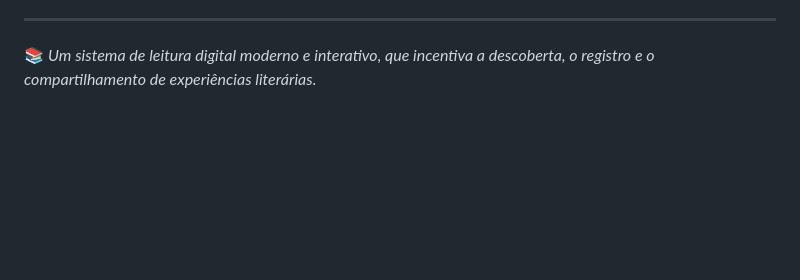
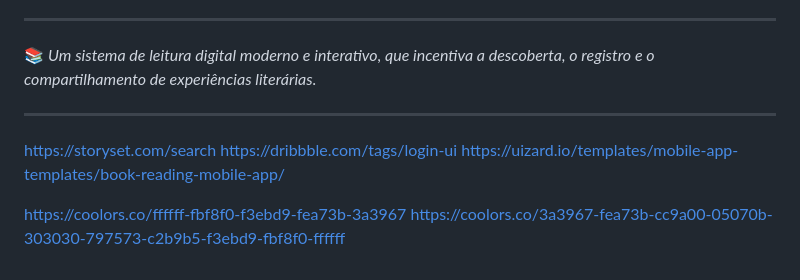
Before and after one commit to YasminTrembulack/Final-Project-BD6P, a Markdown page: README.md, the part around the change. GitHub-like rendering; blank space fills up the shorter version.

```diff
--- a/README.md
+++ b/README.md
@@ -239,3 +239,12 @@ Painel administrativo com gráficos e dados:
 ---
 
 📚 *Um sistema de leitura digital moderno e interativo, que incentiva a descoberta, o registro e o compartilhamento de experiências literárias.*
+
+---
+
+https://storyset.com/search
+https://dribbble.com/tags/login-ui
+https://uizard.io/templates/mobile-app-templates/book-reading-mobile-app/
+
+https://coolors.co/ffffff-fbf8f0-f3ebd9-fea73b-3a3967
+https://coolors.co/3a3967-fea73b-cc9a00-05070b-303030-797573-c2b9b5-f3ebd9-fbf8f0-ffffff
```
